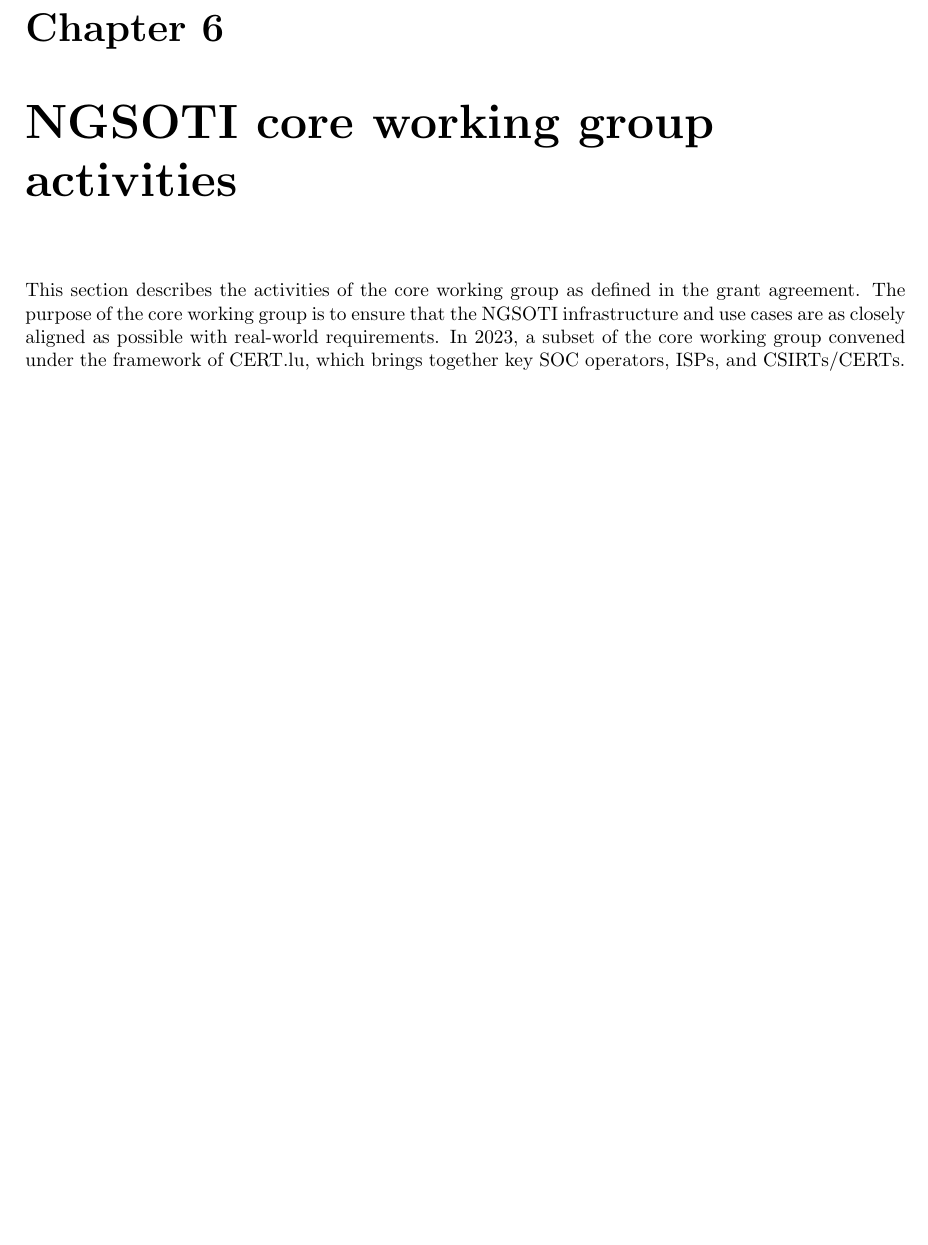
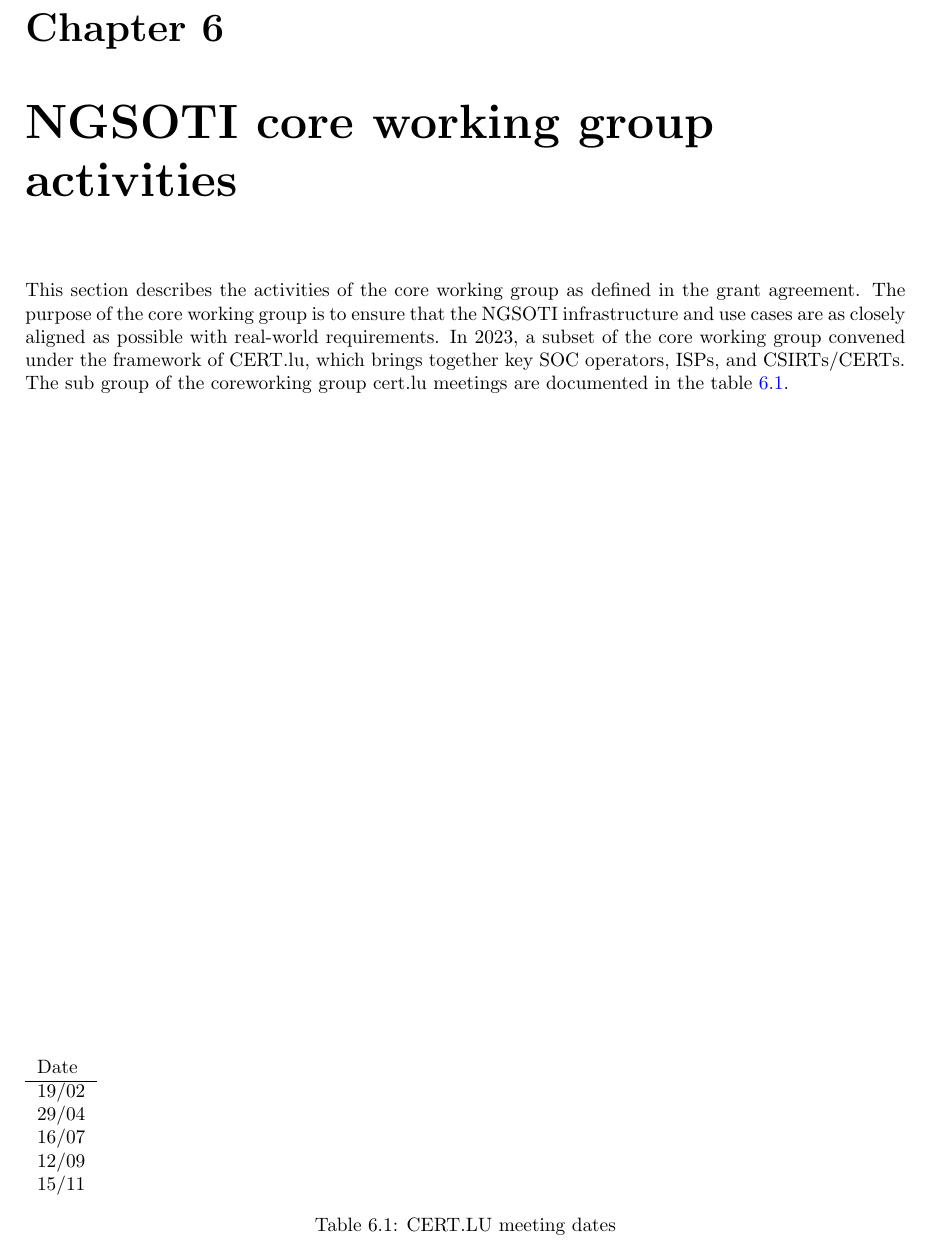
Before and after one commit to ngsoti/ngsoti, a LaTeX document (deliverables/D1.1/D1.1-NGSOTI-deployment-status-report-1.tex, which reads deliverables/D1.1/D1.1-NGSOTI-deployment-status-report-1-content.tex): part of page 14 of 16, cut so that both start at the same text, the shorter picture padded with empty space. Compiled offline with pdfLaTeX.

Commit message:
add:[T1.1] added cert.lu meeting dates

```diff
--- a/deliverables/D1.1/D1.1-NGSOTI-deployment-status-report-1-content.tex
+++ b/deliverables/D1.1/D1.1-NGSOTI-deployment-status-report-1-content.tex
@@ -198,6 +198,21 @@ engaging learning experience for MCYSD students.
 
 \chapter{NGSOTI core working group activities}
 This section describes the activities of the core working group as defined in the grant agreement. The purpose of the core working group is to ensure that the NGSOTI infrastructure and use cases are as closely aligned as possible with real-world requirements. In 2023, a subset of the core working group convened under the framework of CERT.lu, which brings together key SOC operators, ISPs, and CSIRTs/CERTs.
+The sub group of the coreworking group cert.lu meetings are documented in the table \ref{certlu}.
+
+\begin{table}
+    \begin{tabular}{l}
+    Date\\
+    \hline
+    19/02\\
+    29/04\\
+    16/07\\
+    12/09\\
+    15/11\\
+    \end{tabular}
+    \caption{CERT.LU meeting dates}
+    \label{certlu}
+\end{table}
 
 \chapter{NGOSTI and operational usage status}
 
```
